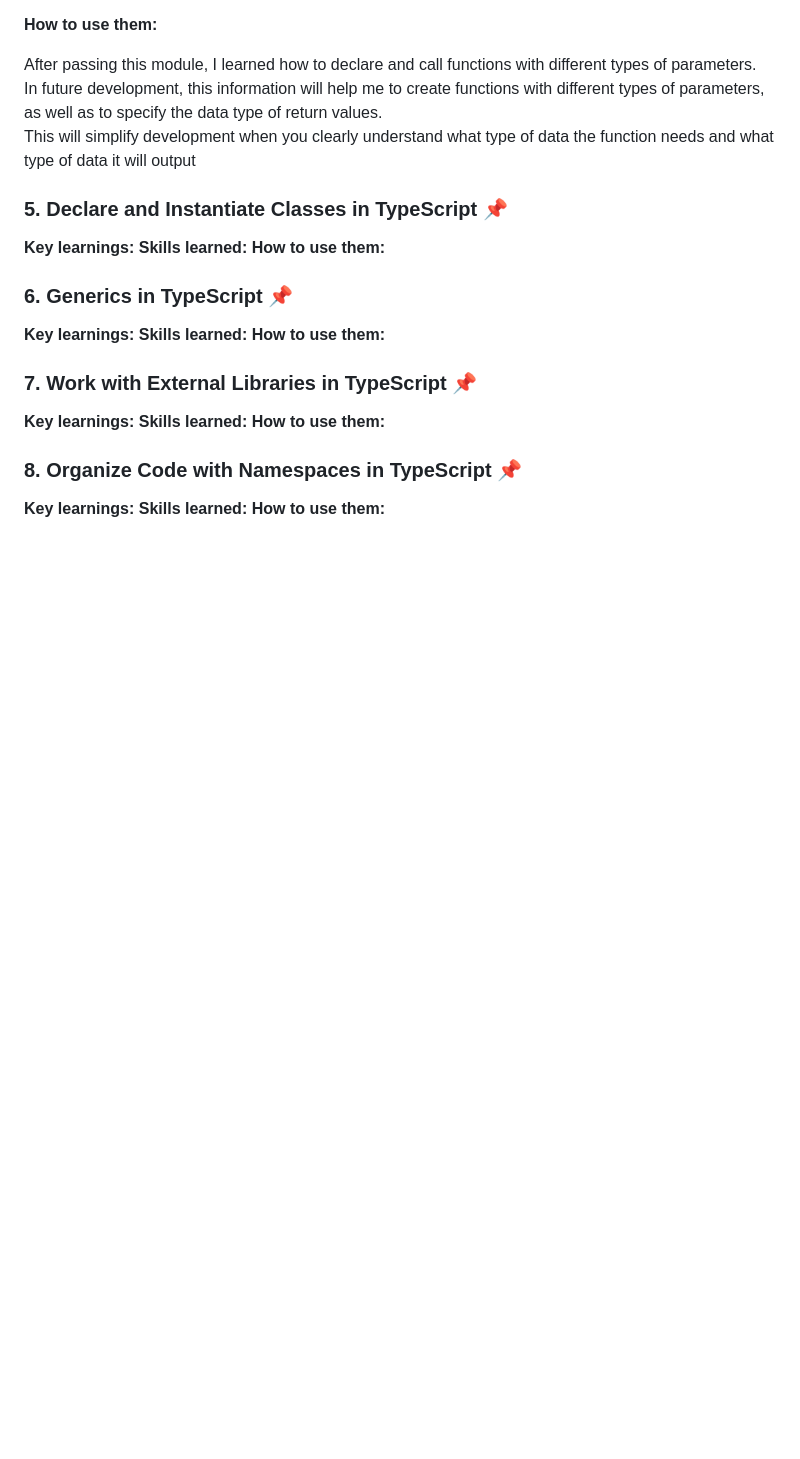
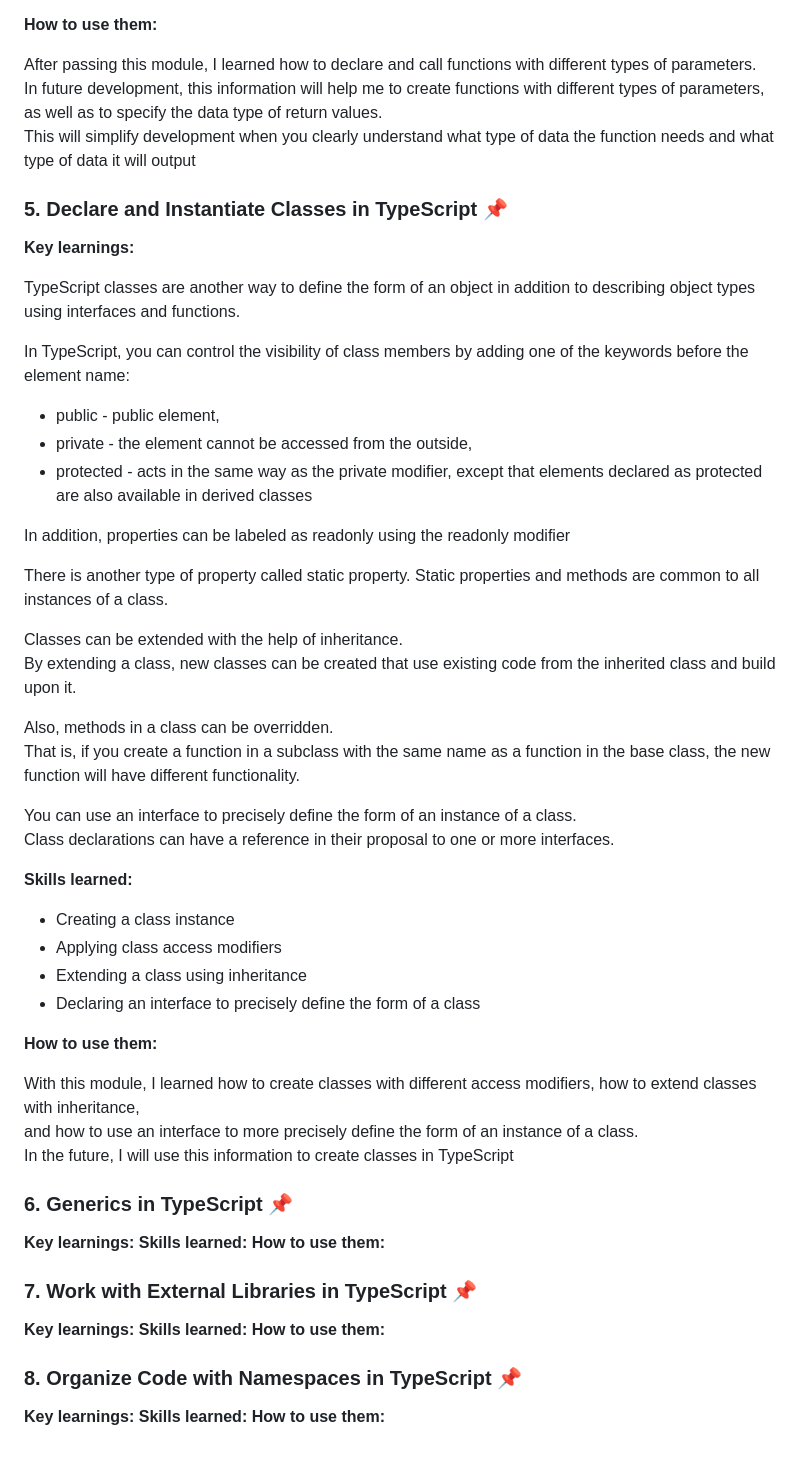
Before and after one commit to IrinaFileva/Fun-Chat, a Markdown page: typescript-essentials/typescript-essentials.md, the part around the change. GitHub-like rendering; blank space fills up the shorter version.

Commit message:
feat: add reflections for module 5

```diff
--- a/typescript-essentials/typescript-essentials.md
+++ b/typescript-essentials/typescript-essentials.md
@@ -176,8 +176,36 @@ This will simplify development when you clearly understand what type of data the
 ### 5. Declare and Instantiate Classes in TypeScript 📌
 
 **Key learnings:**
+
+TypeScript classes are another way to define the form of an object in addition to describing object types using interfaces and functions.
+
+In TypeScript, you can control the visibility of class members by adding one of the keywords before the element name:
++ public - public element,
++ private - the element cannot be accessed from the outside,
++ protected - acts in the same way as the private modifier, except that elements declared as protected are also available in derived classes
+
+In addition, properties can be labeled as readonly using the readonly modifier
+
+There is another type of property called static property. Static properties and methods are common to all instances of a class.
+
+Classes can be extended with the help of inheritance.<br>
+By extending a class, new classes can be created that use existing code from the inherited class and build upon it.
+
+Also, methods in a class can be overridden.<br>That is, if you create a function in a subclass with the same name as a function in the base class, the new function will have different functionality.
+
+You can use an interface to precisely define the form of an instance of a class.<br> Class declarations can have a reference in their proposal to one or more interfaces.
+
 **Skills learned:**
+
++ Creating a class instance
++ Applying class access modifiers
++ Extending a class using inheritance
++ Declaring an interface to precisely define the form of a class
+
 **How to use them:**
+
+With this module, I learned how to create classes with different access modifiers, how to extend classes with inheritance,<br> and how to use an interface to more precisely define the form of an instance of a class.<br>
+In the future, I will use this information to create classes in TypeScript
 
 ### 6. Generics in TypeScript 📌
 
```
